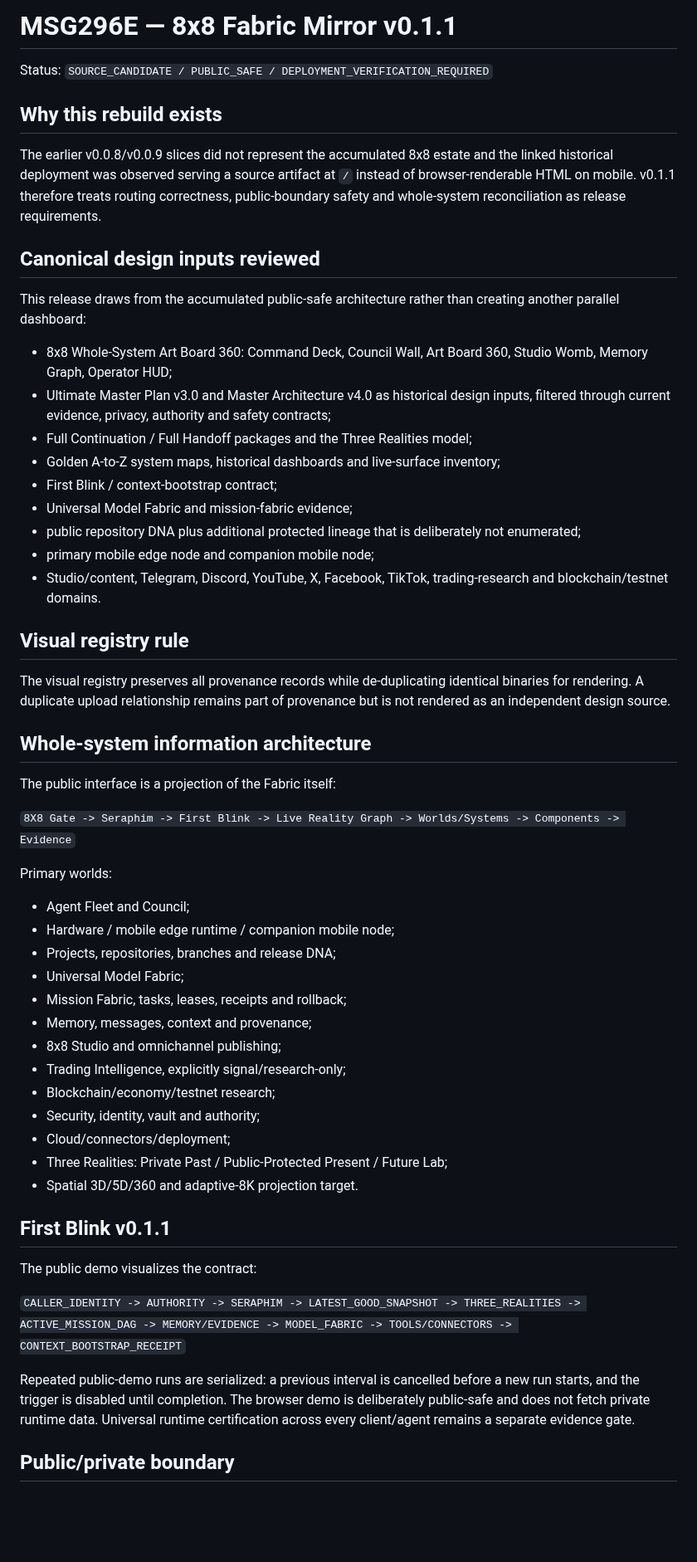
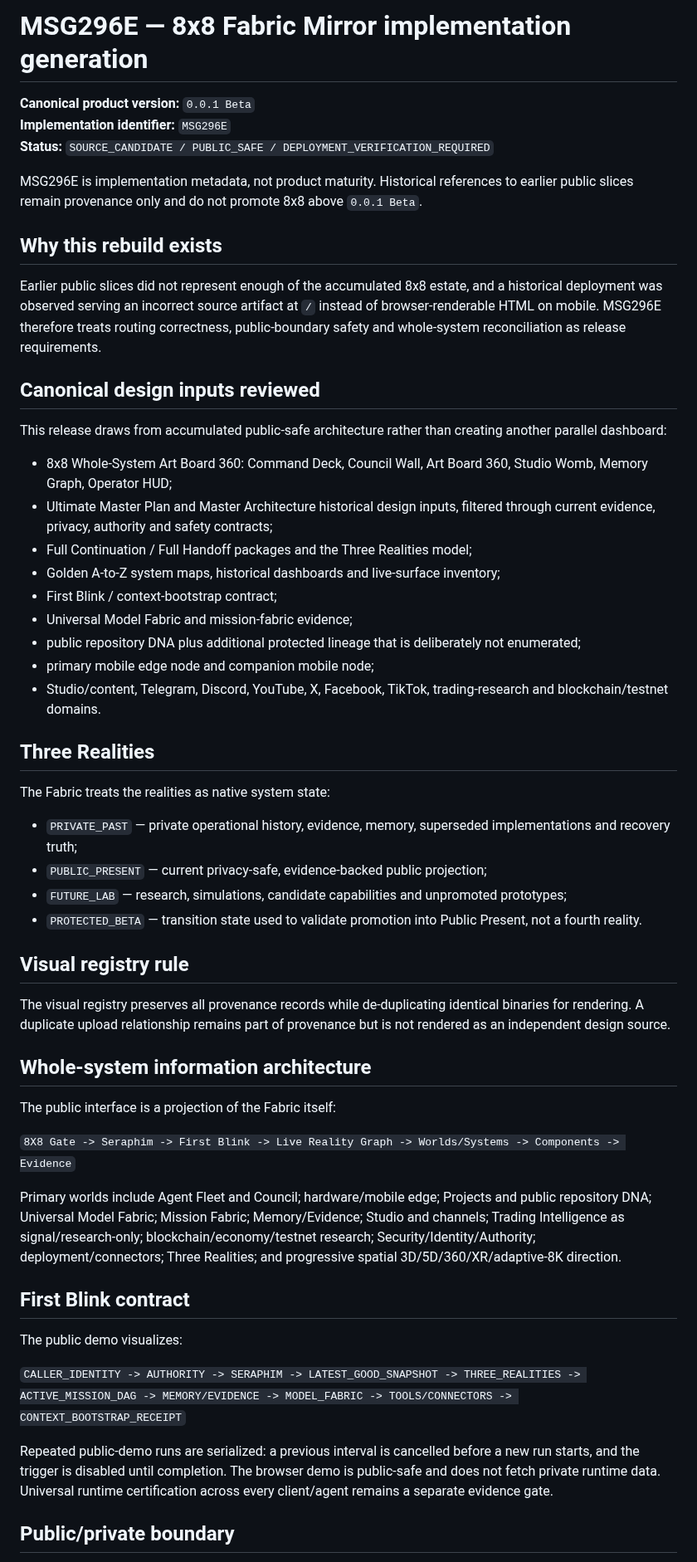
Before and after one commit to 8x8org/8x8-user-edition, a Markdown page: docs/MSG296E_FABRIC_MIRROR_V010.md, the part around one of its changes. Shown at 83% size. Drawn GitHub-style; blank space fills up the shorter version.

Commit message:
docs(msg103): separate MSG296E generation from product maturity

```diff
--- a/docs/MSG296E_FABRIC_MIRROR_V010.md
+++ b/docs/MSG296E_FABRIC_MIRROR_V010.md
@@ -1,17 +1,21 @@
-# MSG296E — 8x8 Fabric Mirror v0.1.1
+# MSG296E — 8x8 Fabric Mirror implementation generation
 
-Status: `SOURCE_CANDIDATE / PUBLIC_SAFE / DEPLOYMENT_VERIFICATION_REQUIRED`
+**Canonical product version:** `0.0.1 Beta`
+**Implementation identifier:** `MSG296E`
+**Status:** `SOURCE_CANDIDATE / PUBLIC_SAFE / DEPLOYMENT_VERIFICATION_REQUIRED`
+
+MSG296E is implementation metadata, not product maturity. Historical references to earlier public slices remain provenance only and do not promote 8x8 above `0.0.1 Beta`.
 
 ## Why this rebuild exists
 
-The earlier v0.0.8/v0.0.9 slices did not represent the accumulated 8x8 estate and the linked historical deployment was observed serving a source artifact at `/` instead of browser-renderable HTML on mobile. v0.1.1 therefore treats routing correctness, public-boundary safety and whole-system reconciliation as release requirements.
+Earlier public slices did not represent enough of the accumulated 8x8 estate, and a historical deployment was observed serving an incorrect source artifact at `/` instead of browser-renderable HTML on mobile. MSG296E therefore treats routing correctness, public-boundary safety and whole-system reconciliation as release requirements.
 
 ## Canonical design inputs reviewed
 
-This release draws from the accumulated public-safe architecture rather than creating another parallel dashboard:
+This release draws from accumulated public-safe architecture rather than creating another parallel dashboard:
 
 - 8x8 Whole-System Art Board 360: Command Deck, Council Wall, Art Board 360, Studio Womb, Memory Graph, Operator HUD;
-- Ultimate Master Plan v3.0 and Master Architecture v4.0 as historical design inputs, filtered through current evidence, privacy, authority and safety contracts;
+- Ultimate Master Plan and Master Architecture historical design inputs, filtered through current evidence, privacy, authority and safety contracts;
 - Full Continuation / Full Handoff packages and the Three Realities model;
 - Golden A-to-Z system maps, historical dashboards and live-surface inventory;
 - First Blink / context-bootstrap contract;
@@ -19,6 +23,15 @@ This release draws from the accumulated public-safe architecture rather than cre
 - public repository DNA plus additional protected lineage that is deliberately not enumerated;
 - primary mobile edge node and companion mobile node;
 - Studio/content, Telegram, Discord, YouTube, X, Facebook, TikTok, trading-research and blockchain/testnet domains.
+
+## Three Realities
+
+The Fabric treats the realities as native system state:
+
+- `PRIVATE_PAST` — private operational history, evidence, memory, superseded implementations and recovery truth;
+- `PUBLIC_PRESENT` — current privacy-safe, evidence-backed public projection;
+- `FUTURE_LAB` — research, simulations, candidate capabilities and unpromoted prototypes;
+- `PROTECTED_BETA` — transition state used to validate promotion into Public Present, not a fourth reality.
 
 ## Visual registry rule
 
@@ -30,29 +43,15 @@ The public interface is a projection of the Fabric itself:
 
 `8X8 Gate -> Seraphim -> First Blink -> Live Reality Graph -> Worlds/Systems -> Components -> Evidence`
 
-Primary worlds:
+Primary worlds include Agent Fleet and Council; hardware/mobile edge; Projects and public repository DNA; Universal Model Fabric; Mission Fabric; Memory/Evidence; Studio and channels; Trading Intelligence as signal/research-only; blockchain/economy/testnet research; Security/Identity/Authority; deployment/connectors; Three Realities; and progressive spatial 3D/5D/360/XR/adaptive-8K direction.
 
-- Agent Fleet and Council;
-- Hardware / mobile edge runtime / companion mobile node;
-- Projects, repositories, branches and release DNA;
-- Universal Model Fabric;
-- Mission Fabric, tasks, leases, receipts and rollback;
-- Memory, messages, context and provenance;
-- 8x8 Studio and omnichannel publishing;
-- Trading Intelligence, explicitly signal/research-only;
-- Blockchain/economy/testnet research;
-- Security, identity, vault and authority;
-- Cloud/connectors/deployment;
-- Three Realities: Private Past / Public-Protected Present / Future Lab;
-- Spatial 3D/5D/360 and adaptive-8K projection target.
+## First Blink contract
 
-## First Blink v0.1.1
-
-The public demo visualizes the contract:
+The public demo visualizes:
 
 `CALLER_IDENTITY -> AUTHORITY -> SERAPHIM -> LATEST_GOOD_SNAPSHOT -> THREE_REALITIES -> ACTIVE_MISSION_DAG -> MEMORY/EVIDENCE -> MODEL_FABRIC -> TOOLS/CONNECTORS -> CONTEXT_BOOTSTRAP_RECEIPT`
 
-Repeated public-demo runs are serialized: a previous interval is cancelled before a new run starts, and the trigger is disabled until completion. The browser demo is deliberately public-safe and does not fetch private runtime data. Universal runtime certification across every client/agent remains a separate evidence gate.
+Repeated public-demo runs are serialized: a previous interval is cancelled before a new run starts, and the trigger is disabled until completion. The browser demo is public-safe and does not fetch private runtime data. Universal runtime certification across every client/agent remains a separate evidence gate.
 
 ## Public/private boundary
 
```
Also changed, not shown: other parts of docs/MSG296E_FABRIC_MIRROR_V010.md (+18 -12 lines).
